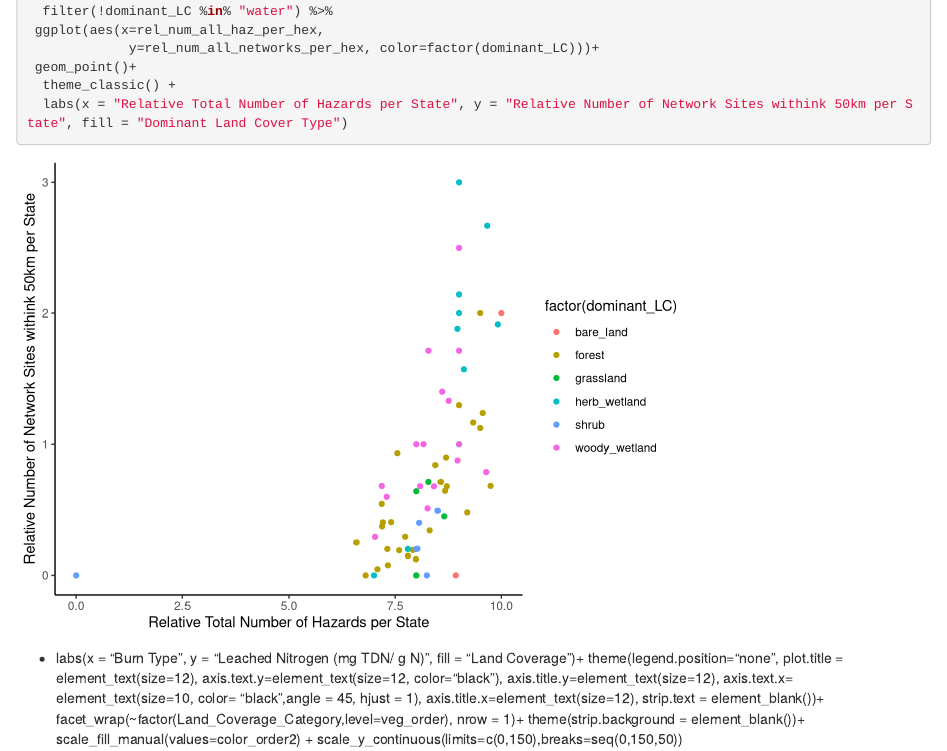
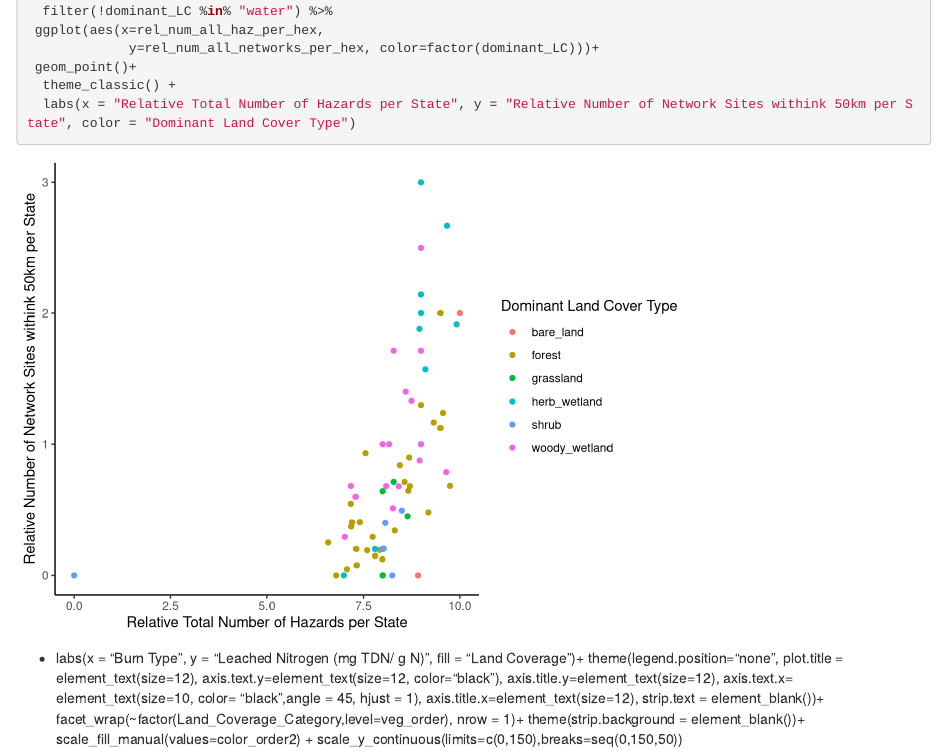
Before and after one commit to COMPASS-DOE/synthesis-networks, an R Markdown document (networks_figure2.Rmd): the page in a window 1100 px wide, from 1290 px down. Rendered offline with R 4.5, knitr and Pandoc, with nearby package versions.

Commit message:
Update networks_figure2.Rmd

````diff
--- a/networks_figure2.Rmd
+++ b/networks_figure2.Rmd
@@ -77,7 +77,7 @@ state_lc_nw  %>%
              y=rel_num_all_networks_per_hex, color=factor(dominant_LC)))+
  geom_point()+
   theme_classic() +
-  labs(x = "Relative Total Number of Hazards per State", y = "Relative Number of Network Sites withink 50km per State", fill = "Dominant Land Cover Type")
+  labs(x = "Relative Total Number of Hazards per State", y = "Relative Number of Network Sites withink 50km per State", color = "Dominant Land Cover Type")
 ```
 
 +
````
